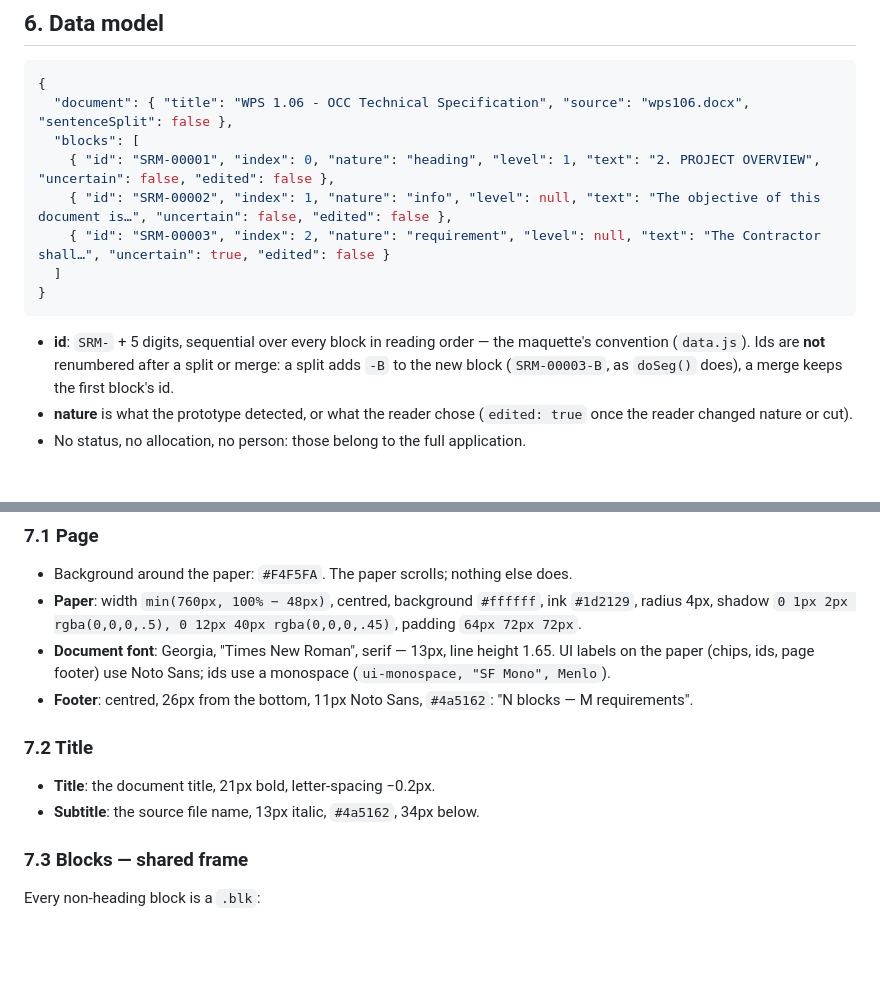
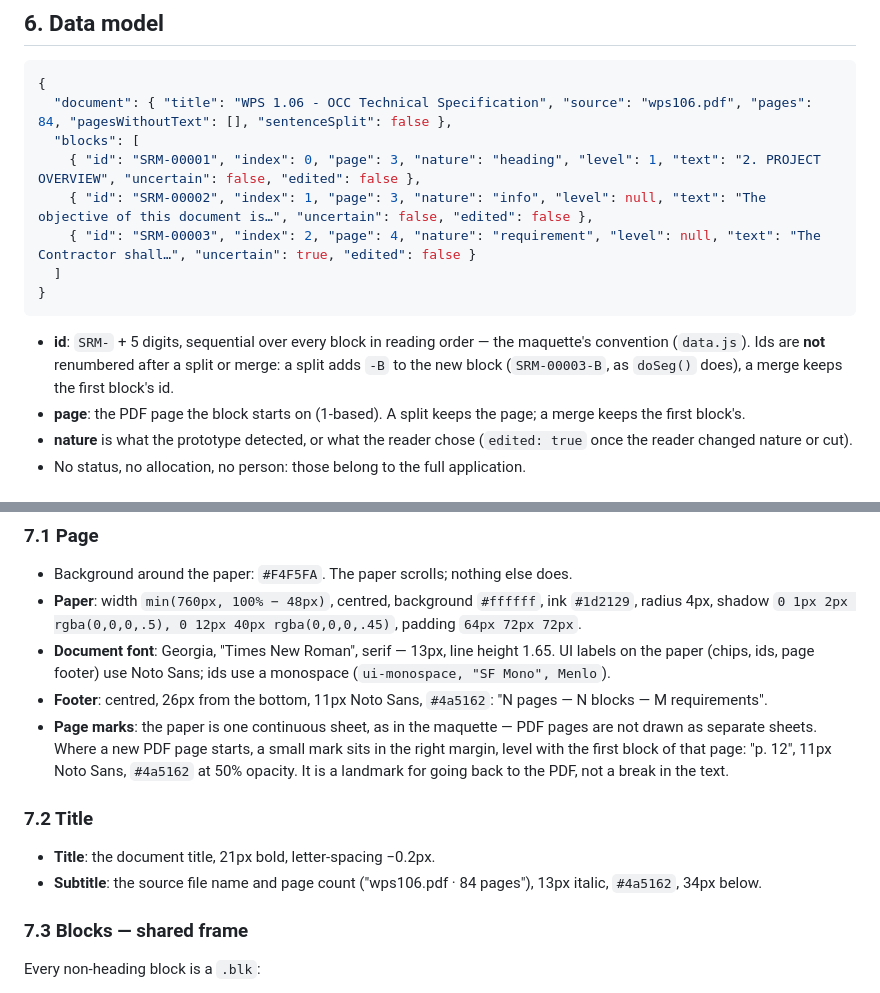
Before and after one commit to thibaudbreton/docreview-prototype, a Markdown page: docs/specs/SPEC-document-view.md, 2 parts joined by grey strips. GitHub-like rendering; blank space fills up the shorter version.

````diff
--- a/docs/specs/SPEC-document-view.md
+++ b/docs/specs/SPEC-document-view.md
@@ -66,16 +76,17 @@ The flag is informative: it never changes the nature. Splitting or merging the b
 
 ```json
 {
-  "document": { "title": "WPS 1.06 - OCC Technical Specification", "source": "wps106.docx", "sentenceSplit": false },
+  "document": { "title": "WPS 1.06 - OCC Technical Specification", "source": "wps106.pdf", "pages": 84, "pagesWithoutText": [], "sentenceSplit": false },
   "blocks": [
-    { "id": "SRM-00001", "index": 0, "nature": "heading", "level": 1, "text": "2. PROJECT OVERVIEW", "uncertain": false, "edited": false },
-    { "id": "SRM-00002", "index": 1, "nature": "info", "level": null, "text": "The objective of this document is…", "uncertain": false, "edited": false },
-    { "id": "SRM-00003", "index": 2, "nature": "requirement", "level": null, "text": "The Contractor shall…", "uncertain": true, "edited": false }
+    { "id": "SRM-00001", "index": 0, "page": 3, "nature": "heading", "level": 1, "text": "2. PROJECT OVERVIEW", "uncertain": false, "edited": false },
+    { "id": "SRM-00002", "index": 1, "page": 3, "nature": "info", "level": null, "text": "The objective of this document is…", "uncertain": false, "edited": false },
+    { "id": "SRM-00003", "index": 2, "page": 4, "nature": "requirement", "level": null, "text": "The Contractor shall…", "uncertain": true, "edited": false }
   ]
 }
 ```
 
 - **id**: `SRM-` + 5 digits, sequential over every block in reading order — the maquette's convention (`data.js`). Ids are **not** renumbered after a split or merge: a split adds `-B` to the new block (`SRM-00003-B`, as `doSeg()` does), a merge keeps the first block's id.
+- **page**: the PDF page the block starts on (1-based). A split keeps the page; a merge keeps the first block's.
 - **nature** is what the prototype detected, or what the reader chose (`edited: true` once the reader changed nature or cut).
 - No status, no allocation, no person: those belong to the full application.
 
@@ -88,12 +99,13 @@ Values below are the maquette's, light theme. Use them as written; they are what
 - Background around the paper: `#F4F5FA`. The paper scrolls; nothing else does.
 - **Paper**: width `min(760px, 100% − 48px)`, centred, background `#ffffff`, ink `#1d2129`, radius 4px, shadow `0 1px 2px rgba(0,0,0,.5), 0 12px 40px rgba(0,0,0,.45)`, padding `64px 72px 72px`.
 - **Document font**: Georgia, "Times New Roman", serif — 13px, line height 1.65. UI labels on the paper (chips, ids, page footer) use Noto Sans; ids use a monospace (`ui-monospace, "SF Mono", Menlo`).
-- **Footer**: centred, 26px from the bottom, 11px Noto Sans, `#4a5162`: "N blocks — M requirements".
+- **Footer**: centred, 26px from the bottom, 11px Noto Sans, `#4a5162`: "N pages — N blocks — M requirements".
+- **Page marks**: the paper is one continuous sheet, as in the maquette — PDF pages are not drawn as separate sheets. Where a new PDF page starts, a small mark sits in the right margin, level with the first block of that page: "p. 12", 11px Noto Sans, `#4a5162` at 50% opacity. It is a landmark for going back to the PDF, not a break in the text.
 
 ### 7.2 Title
 
 - **Title**: the document title, 21px bold, letter-spacing −0.2px.
-- **Subtitle**: the source file name, 13px italic, `#4a5162`, 34px below.
+- **Subtitle**: the source file name and page count ("wps106.pdf · 84 pages"), 13px italic, `#4a5162`, 34px below.
 
 ### 7.3 Blocks — shared frame
 
````
Also changed, not shown: other parts of docs/specs/SPEC-document-view.md (+36 -21 lines).
